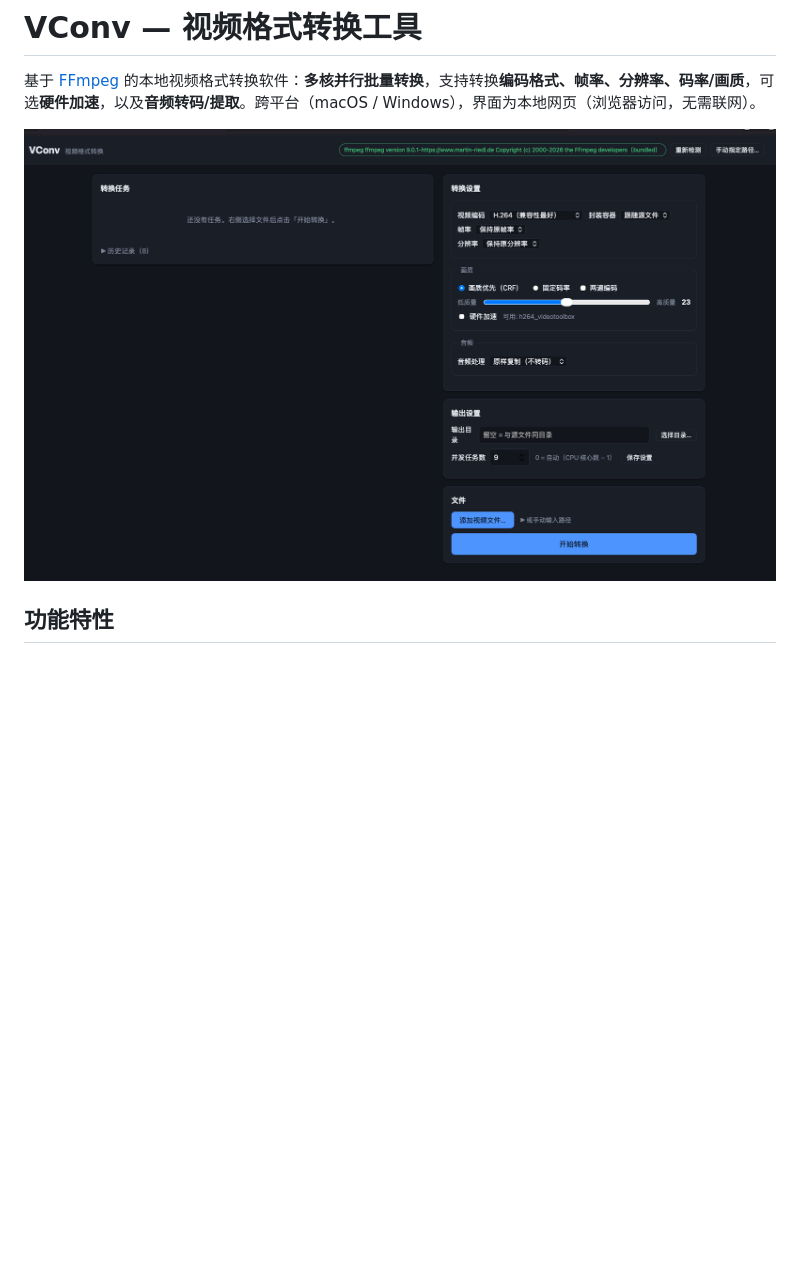
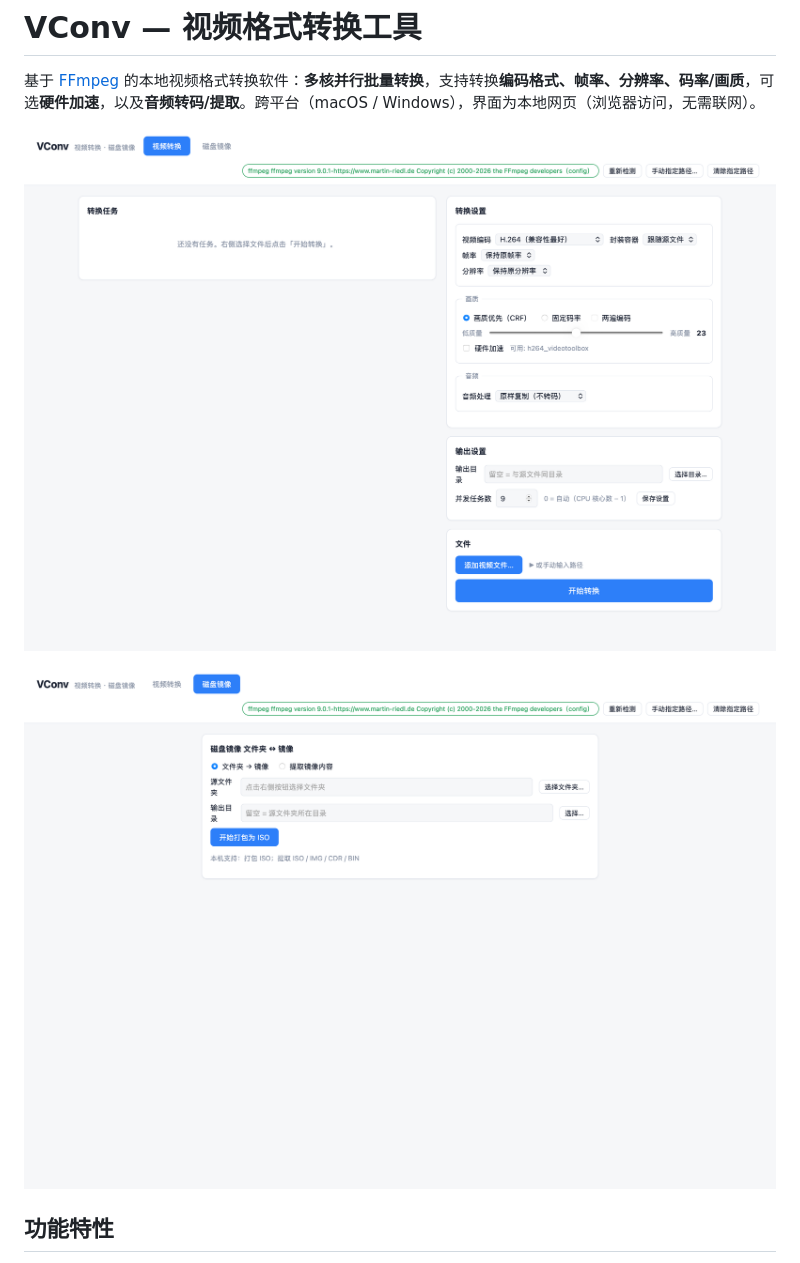
Before and after one commit to heidagu/heidagudecang, a Markdown page: README.md, the part around the change. Drawn GitHub-style; pictures changed too: screenshot-disc.png (added), screenshot.png; blank space fills up the shorter version.

Commit message:
docs: 更新界面截图为新版两页面 UI（视频转换 + 磁盘镜像）
Co-Authored-By: Claude <noreply@anthropic.com>

```diff
--- a/README.md
+++ b/README.md
@@ -3,6 +3,8 @@
 基于 [FFmpeg](https://ffmpeg.org/) 的本地视频格式转换软件：**多核并行批量转换**，支持转换**编码格式、帧率、分辨率、码率/画质**，可选**硬件加速**，以及**音频转码/提取**。跨平台（macOS / Windows），界面为本地网页（浏览器访问，无需联网）。
 
 ![界面截图](screenshot.png)
+
+![磁盘镜像页](screenshot-disc.png)
 
 ## 功能特性
 
```
